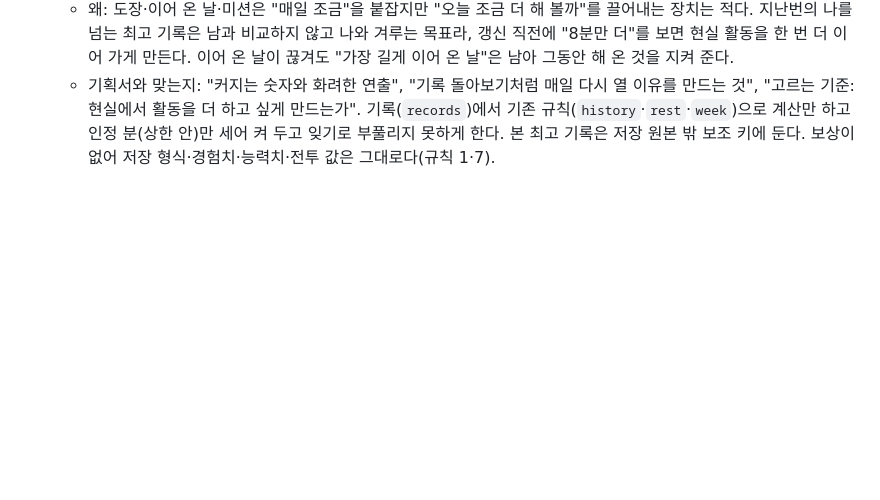
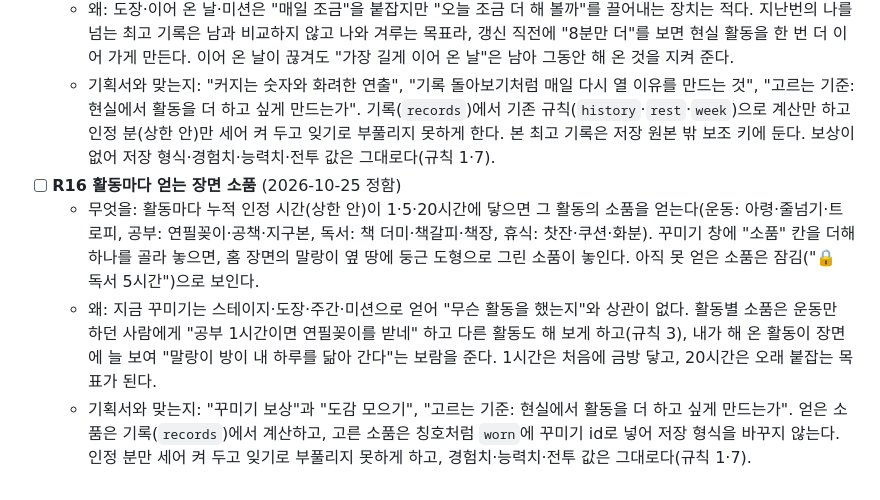
Before and after one commit to qkrrjs0811/game_creator, a Markdown page: 로드맵.md, the part around the change. GitHub-like rendering; blank space fills up the shorter version.

Commit message:
docs: 다음 목표 R16 활동마다 얻는 장면 소품을 정하고 할 일로 쪼갬
Co-Authored-By: Claude Opus 5.5 <noreply@anthropic.com>

```diff
--- a/로드맵.md
+++ b/로드맵.md
@@ -64,3 +64,7 @@
   - 무엇을: "나" 창에 "🥇 내 최고 기록" 칸을 더한다. 활동별 한 번에 가장 길게 한 시간, 하루에 가장 많이 한 날, 가장 많이 한 주, 가장 길게 이어 온 날 수(쉼표 포함)를 보여 준다. 타이머를 마쳤을 때나 날·주가 바뀌어 새 기록이 생기면 "🥇 최고 기록 갱신!"을 한 번 띄우고, 오늘이 하루 최고에 가까우면 말랑이가 "🥇 최고까지 8분 남았어!"라고 알려 준다.
   - 왜: 도장·이어 온 날·미션은 "매일 조금"을 붙잡지만 "오늘 조금 더 해 볼까"를 끌어내는 장치는 적다. 지난번의 나를 넘는 최고 기록은 남과 비교하지 않고 나와 겨루는 목표라, 갱신 직전에 "8분만 더"를 보면 현실 활동을 한 번 더 이어 가게 만든다. 이어 온 날이 끊겨도 "가장 길게 이어 온 날"은 남아 그동안 해 온 것을 지켜 준다.
   - 기획서와 맞는지: "커지는 숫자와 화려한 연출", "기록 돌아보기처럼 매일 다시 열 이유를 만드는 것", "고르는 기준: 현실에서 활동을 더 하고 싶게 만드는가". 기록(`records`)에서 기존 규칙(`history`·`rest`·`week`)으로 계산만 하고 인정 분(상한 안)만 세어 켜 두고 잊기로 부풀리지 못하게 한다. 본 최고 기록은 저장 원본 밖 보조 키에 둔다. 보상이 없어 저장 형식·경험치·능력치·전투 값은 그대로다(규칙 1·7).
+- [ ] **R16 활동마다 얻는 장면 소품** (2026-10-25 정함)
+  - 무엇을: 활동마다 누적 인정 시간(상한 안)이 1·5·20시간에 닿으면 그 활동의 소품을 얻는다(운동: 아령·줄넘기·트로피, 공부: 연필꽂이·공책·지구본, 독서: 책 더미·책갈피·책장, 휴식: 찻잔·쿠션·화분). 꾸미기 창에 "소품" 칸을 더해 하나를 골라 놓으면, 홈 장면의 말랑이 옆 땅에 둥근 도형으로 그린 소품이 놓인다. 아직 못 얻은 소품은 잠김("🔒 독서 5시간")으로 보인다.
+  - 왜: 지금 꾸미기는 스테이지·도장·주간·미션으로 얻어 "무슨 활동을 했는지"와 상관이 없다. 활동별 소품은 운동만 하던 사람에게 "공부 1시간이면 연필꽂이를 받네" 하고 다른 활동도 해 보게 하고(규칙 3), 내가 해 온 활동이 장면에 늘 보여 "말랑이 방이 내 하루를 닮아 간다"는 보람을 준다. 1시간은 처음에 금방 닿고, 20시간은 오래 붙잡는 목표가 된다.
+  - 기획서와 맞는지: "꾸미기 보상"과 "도감 모으기", "고르는 기준: 현실에서 활동을 더 하고 싶게 만드는가". 얻은 소품은 기록(`records`)에서 계산하고, 고른 소품은 칭호처럼 `worn`에 꾸미기 id로 넣어 저장 형식을 바꾸지 않는다. 인정 분만 세어 켜 두고 잊기로 부풀리지 못하게 하고, 경험치·능력치·전투 값은 그대로다(규칙 1·7).
```
Also changed, not shown: 진행기록.md (+6 -0 lines), 할일.md (+4 -0 lines).
